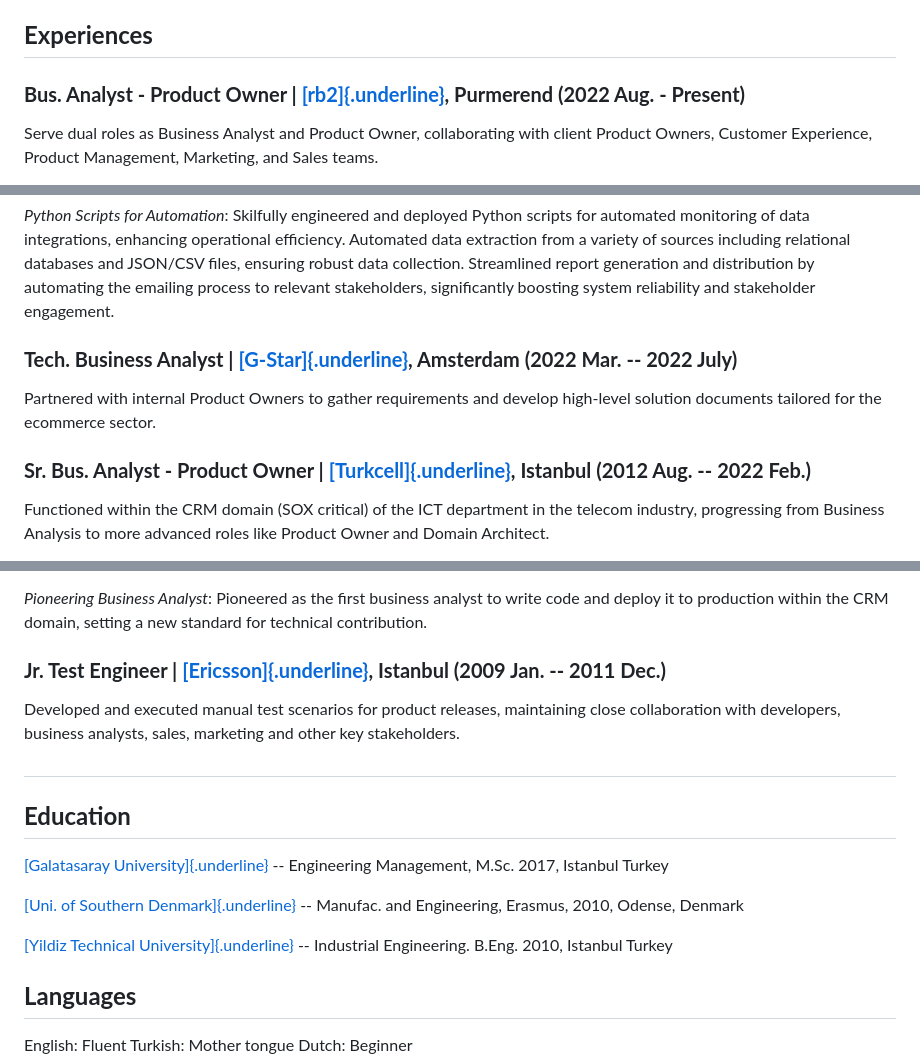
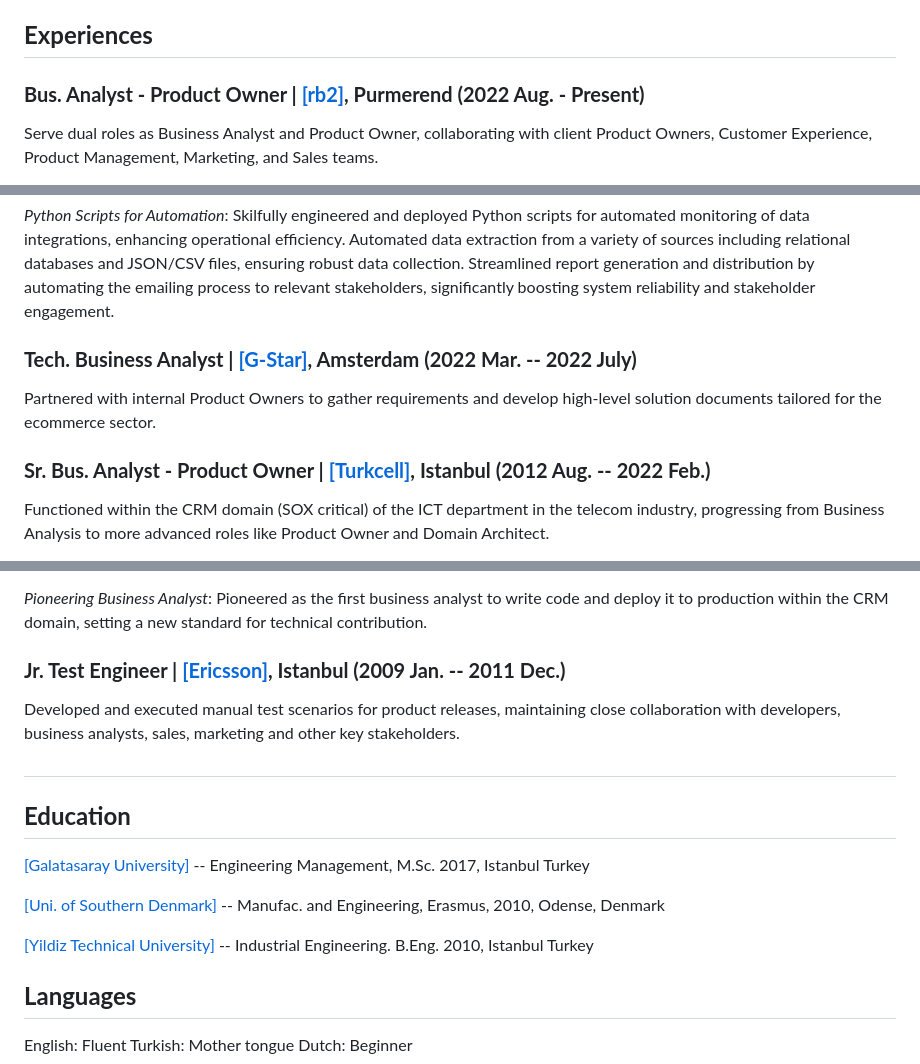
Before and after one commit to omursenturk/omursenturk.github.io, a Markdown page: index.md, 3 parts joined by grey strips. Rendered like a GitHub page.

```diff
--- a/index.md
+++ b/index.md
@@ -38,7 +38,7 @@ BPMN / UML Solution documentation Data value flows
 
 ## **Experiences**
 
-### **Bus. Analyst - Product Owner \| [[rb2]{.underline}](https://www.rb2.nl/en), Purmerend (2022 Aug. - Present)**
+### **Bus. Analyst - Product Owner \| [[rb2]](https://www.rb2.nl/en), Purmerend (2022 Aug. - Present)**
 
 Serve dual roles as Business Analyst and Product Owner, collaborating
 with client Product Owners, Customer Experience, Product Management,
@@ -76,12 +76,12 @@ robust data collection. Streamlined report generation and distribution
 by automating the emailing process to relevant stakeholders,
 significantly boosting system reliability and stakeholder engagement.
 
-### **Tech. Business Analyst \| [[G-Star]{.underline}](https://www.g-star.com/), Amsterdam (2022 Mar. -- 2022 July)**
+### **Tech. Business Analyst \| [[G-Star]](https://www.g-star.com/), Amsterdam (2022 Mar. -- 2022 July)**
 
 Partnered with internal Product Owners to gather requirements and
 develop high-level solution documents tailored for the ecommerce sector.
 
-### **Sr. Bus. Analyst - Product Owner \| [[Turkcell]{.underline}](https://www.turkcell.com.tr/english-support), Istanbul (2012 Aug. -- 2022 Feb.)**
+### **Sr. Bus. Analyst - Product Owner \| [[Turkcell]](https://www.turkcell.com.tr/english-support), Istanbul (2012 Aug. -- 2022 Feb.)**
 
 Functioned within the CRM domain (SOX critical) of the ICT department in
 the telecom industry, progressing from Business Analysis to more
@@ -118,7 +118,7 @@ exceptional analytical and architectural expertise.
 to write code and deploy it to production within the CRM domain, setting
 a new standard for technical contribution.
 
-### **Jr. Test Engineer \| [[Ericsson]{.underline}](https://www.ericsson.com/), Istanbul (2009 Jan. -- 2011 Dec.)**
+### **Jr. Test Engineer \| [[Ericsson]](https://www.ericsson.com/), Istanbul (2009 Jan. -- 2011 Dec.)**
 
 Developed and executed manual test scenarios for product releases,
 maintaining close collaboration with developers, business analysts,
@@ -128,13 +128,13 @@ sales, marketing and other key stakeholders.
 
 ## **Education**
 
-[[Galatasaray University]{.underline}](https://gsu.edu.tr/en) --
+[[Galatasaray University]](https://gsu.edu.tr/en) --
 Engineering Management, M.Sc. 2017, Istanbul Turkey
 
-[[Uni. of Southern Denmark]{.underline}](https://www.sdu.dk/en) --
+[[Uni. of Southern Denmark]](https://www.sdu.dk/en) --
 Manufac. and Engineering, Erasmus, 2010, Odense, Denmark
 
-[[Yildiz Technical University]{.underline}](https://yildiz.edu.tr/en) --
+[[Yildiz Technical University]](https://yildiz.edu.tr/en) --
 Industrial Engineering. B.Eng. 2010, Istanbul Turkey
 
 ## **Languages**
```
